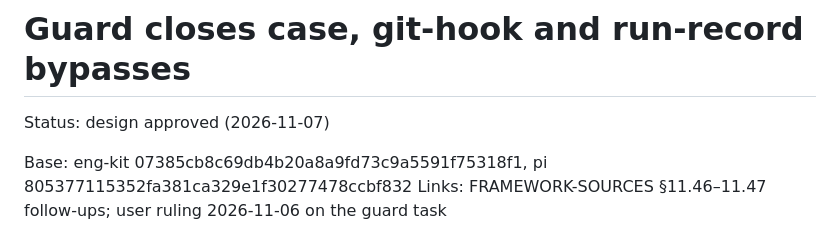
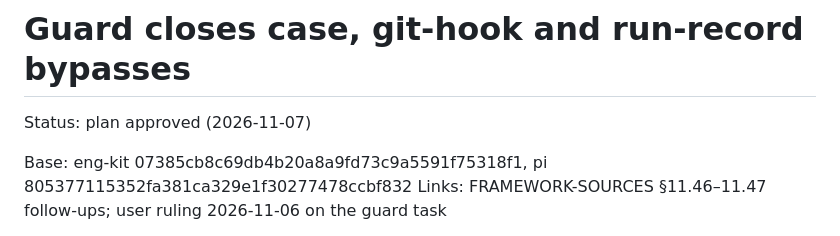
Before and after one commit to rkaliev/eng-kit, a Markdown page: docs/tasks/2026-11-07-guard-hooks.md, the part around the change. Drawn GitHub-style.

Commit message:
docs: approve the plan for the guard's case, git-hook and run-record bypasses

```diff
--- a/docs/tasks/2026-11-07-guard-hooks.md
+++ b/docs/tasks/2026-11-07-guard-hooks.md
@@ -1,6 +1,6 @@
 # Guard closes case, git-hook and run-record bypasses
 
-Status: design approved (2026-11-07)
+Status: plan approved (2026-11-07)
 <!-- draft → design approved (YYYY-MM-DD) → plan approved (YYYY-MM-DD) → in progress. Lives only on its work branch at docs/tasks/YYYY-MM-DD-<slug>.md: when the work is finished, what lasts moves to docs/ and this file is deleted. -->
 Base: eng-kit 07385cb8c69db4b20a8a9fd73c9a5591f75318f1, pi 805377115352fa381ca329e1f30277478ccbf832
 Links: FRAMEWORK-SOURCES §11.46–11.47 follow-ups; user ruling 2026-11-06 on the guard task
```
